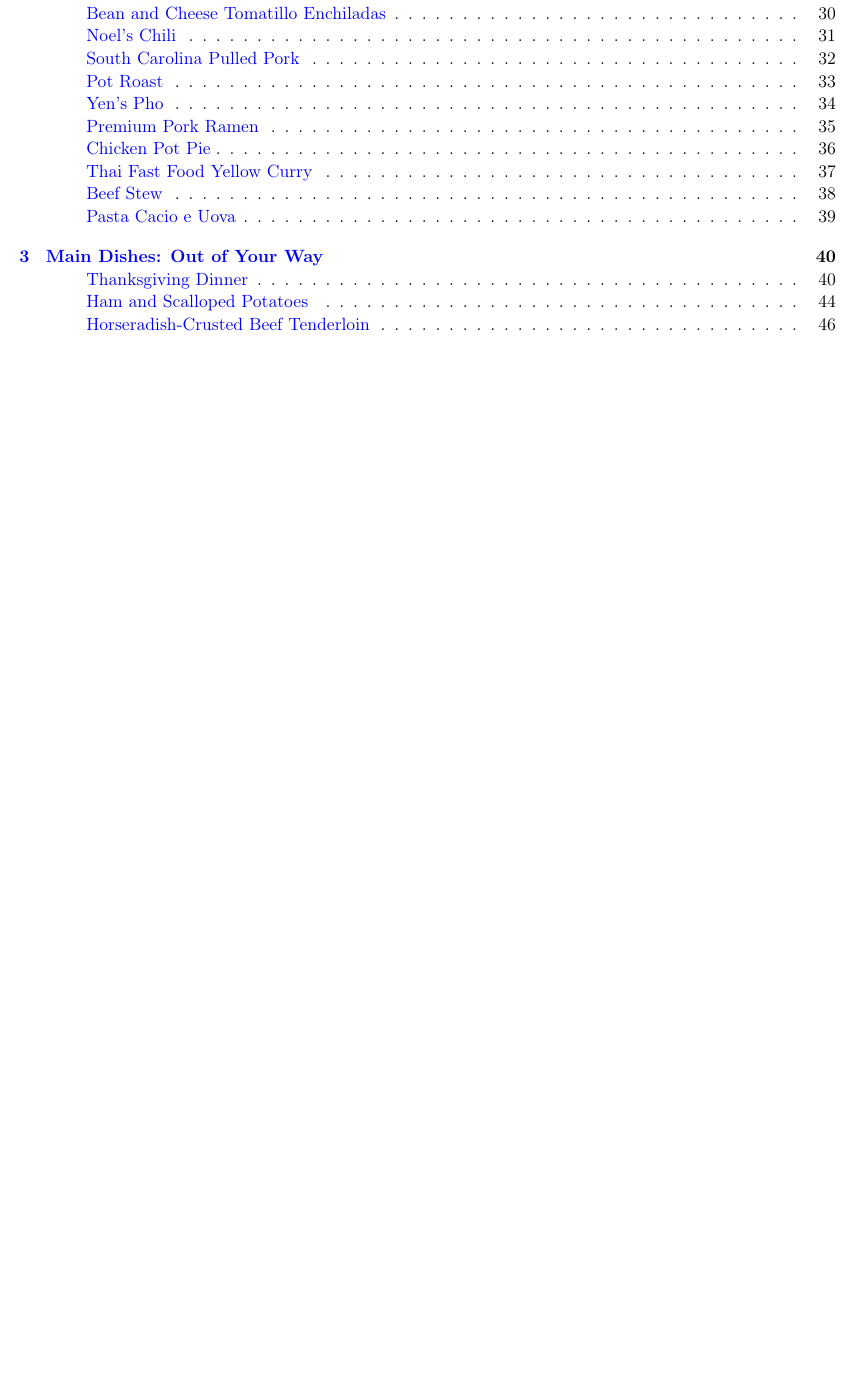
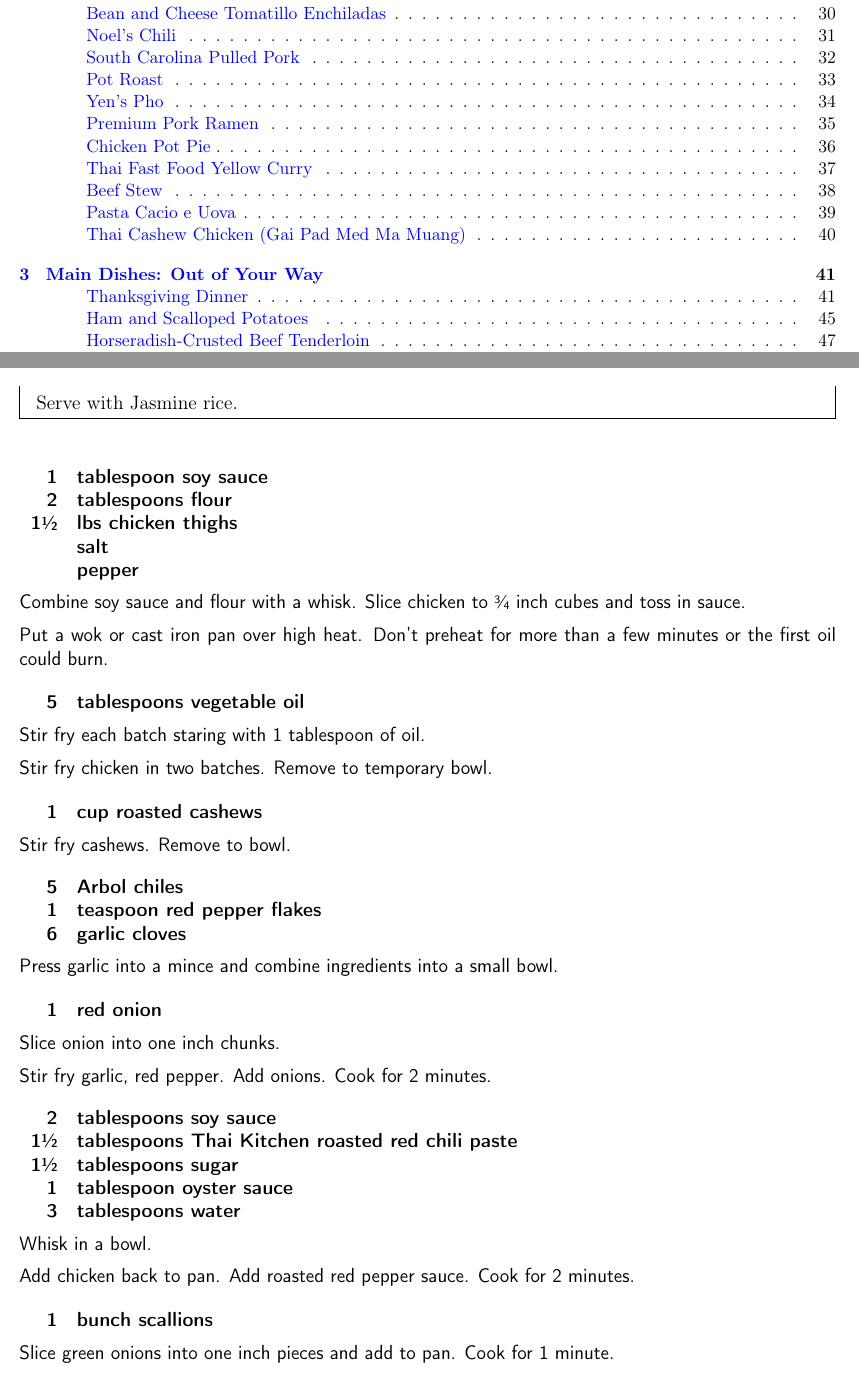
Before and after one commit to chase-seibert/cookbook, a LaTeX thesis (Cookbook.tex, which reads cashew_chicken.tex): part of page 1 of 63 before the commit and two parts of pages 1 and 40 of 64 after it, the two joined at a grey line, cut so that both start at the same text, the shorter picture padded with empty space. Compiled offline with pdfLaTeX.

Commit message:
Cashew chicken

```diff
--- /dev/null
+++ b/cashew_chicken.tex
@@ -0,0 +1,70 @@
+\section{Thai Cashew Chicken (Gai Pad Med Ma Muang)}
+\begin{recipe}
+
+\pre{
+    Serve with Jasmine rice.
+}
+
+\ingredients{
+    1 & tablespoon soy sauce \\
+    2 & tablespoons flour \\
+    1\sfrac{1}{2} & lbs chicken thighs \\
+      & salt \\
+      & pepper \\
+}
+
+Combine soy sauce and flour with a whisk. Slice chicken to \sfrac{3}{4} inch cubes and
+toss in sauce.
+
+Put a wok or cast iron pan over high heat. Don't preheat for more than a few minutes
+or the first oil could burn.
+
+\ingredients{
+    5 & tablespoons vegetable oil \\
+}
+
+Stir fry each batch staring with 1 tablespoon of oil.
+
+Stir fry chicken in two batches. Remove to temporary bowl.
+
+\ingredients{
+    1 & cup roasted cashews \\
+}
+
+Stir fry cashews. Remove to bowl.
+
+\ingredients{
+    5 & Arbol chiles \\
+    1 & teaspoon red pepper flakes \\
+    6 & garlic cloves \\
+}
+
+Press garlic into a mince and combine ingredients into a small bowl.
+
+\ingredients{
+    1 & red onion \\
+}
+
+Slice onion into one inch chunks.
+
+Stir fry garlic, red pepper. Add onions. Cook for 2 minutes.
+
+\ingredients{
+    2 & tablespoons soy sauce \\
+    1\sfrac{1}{2} & tablespoons Thai Kitchen roasted red chili paste \\
+    1\sfrac{1}{2} & tablespoons sugar \\
+    1 & tablespoon oyster sauce \\
+    3 & tablespoons water \\
+}
+
+Whisk in a bowl.
+
+Add chicken back to pan. Add roasted red pepper sauce. Cook for 2 minutes.
+
+\ingredients{
+    1 & bunch scallions \\
+}
+
+Slice green onions into one inch pieces and add to pan. Cook for 1 minute.
+
+\end{recipe}
```
Also changed, not shown: Cookbook.tex (+1 -0 lines), template.tex (+3 -4 lines).
